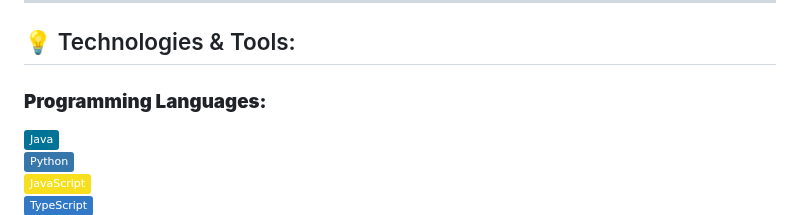
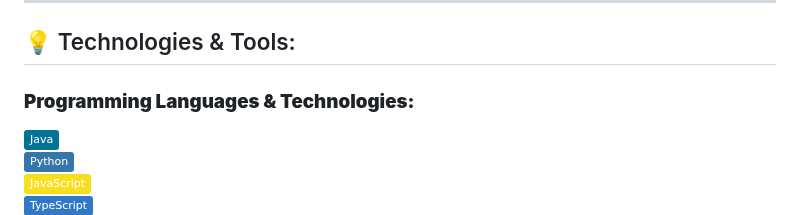
Before and after one commit to ben-chaaben-nader/ben-chaaben-nader, a Markdown page: README.md, the part around one of its changes. Rendered like a GitHub page; badges without logos.

```diff
--- a/README.md
+++ b/README.md
@@ -26,7 +26,7 @@
 
 ## 💡 Technologies & Tools:
 
-### **Programming Languages:**
+### **Programming Languages & Technologies:**
 ![Java](https://img.shields.io/badge/-Java-007396?logo=java&logoColor=white)
 ![Python](https://img.shields.io/badge/-Python-3776AB?logo=python&logoColor=white)
 ![JavaScript](https://img.shields.io/badge/-JavaScript-F7DF1E?logo=javascript&logoColor=black)
```
Also changed, not shown: other parts of README.md (+10 -0 lines).
